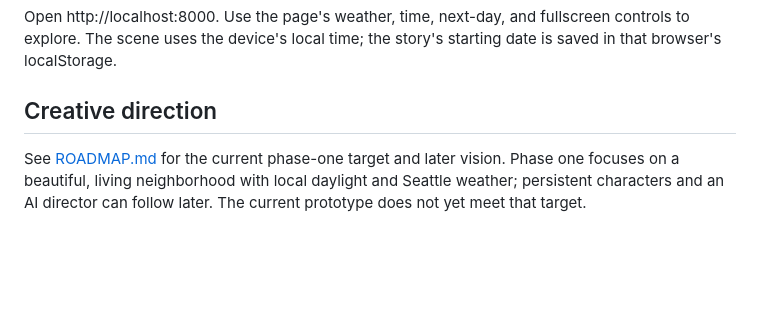
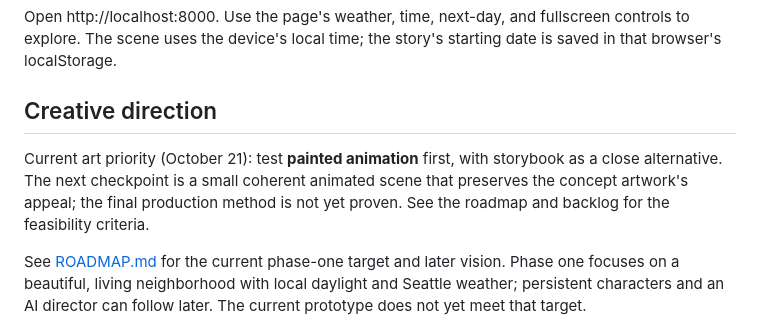
Before and after one commit to aokusavash/magicwindow, a Markdown page: README.md, the part around the change. Drawn GitHub-style; blank space fills up the shorter version.

Commit message:
Prioritize painted-animation feasibility with storybook alternative

```diff
--- a/README.md
+++ b/README.md
@@ -19,6 +19,8 @@ python3 -m http.server 8000 --directory dist
 Open http://localhost:8000. Use the page's weather, time, next-day, and fullscreen controls to explore. The scene uses the device's local time; the story's starting date is saved in that browser's localStorage.
 
 ## Creative direction
+
+Current art priority (October 21): test **painted animation** first, with storybook as a close alternative. The next checkpoint is a small coherent animated scene that preserves the concept artwork's appeal; the final production method is not yet proven. See the roadmap and backlog for the feasibility criteria.
 
 See [ROADMAP.md](ROADMAP.md) for the current phase-one target and later vision. Phase one focuses on a beautiful, living neighborhood with local daylight and Seattle weather; persistent characters and an AI director can follow later. The current prototype does not yet meet that target.
 
```
Also changed, not shown: BACKLOG.md (+26 -6 lines), ROADMAP.md (+14 -4 lines).
